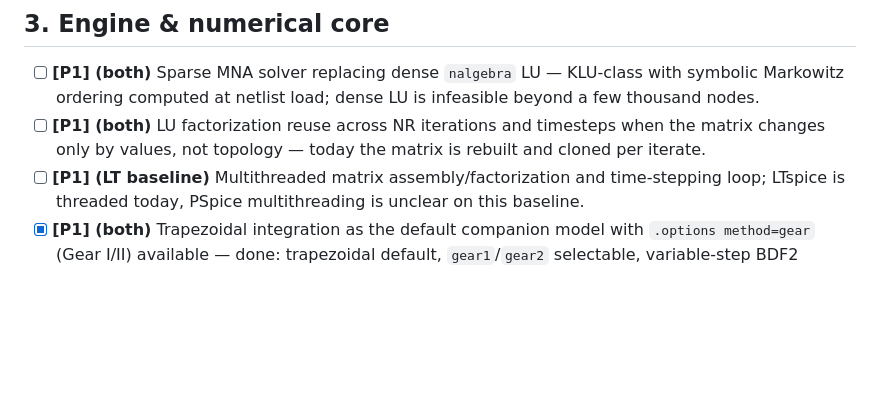
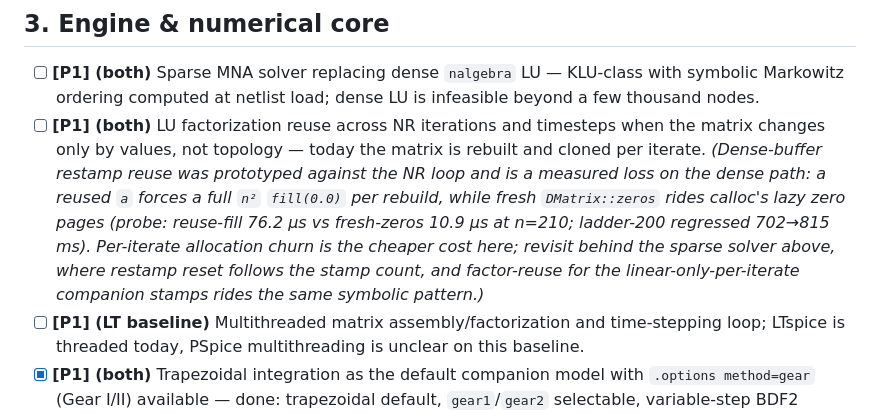
Before and after one commit to siamsamix/RSpice, a Markdown page: TODO.md, the part around the change. Rendered like a GitHub page; blank space fills up the shorter version.

Commit message:
docs(todo): [P1] LU-reuse item — record measured dense-path finding
Prototyped the line-88 restamp seam end to end (build_system_into zero-fill
split, MnaSystem.ax in-place residual, NewtonFrame buffer/reuse frame feeding
the DC and transient NR loops). Numerics stayed exact (132/93/8 suites green,
2.77e-7 rc-step error) but throughput regressed on every dense ladder:

  benchmark (--release, same machine, back-to-back vs HEAD):
    rc-step          3.11 -> 2.88 ms   (small-n wins, fill is free there)
    rc-ladder-50    16.95 -> 22.5-28.2 ms
    rc-ladder-200  702.43 -> 815-846 ms
    diode-rectifier  7.31 -> 6.51 ms

Cause, measured with a throwaway probe: restamping a reused dense buffer
must fill(0.0) every rebuild (76.2 us at n=210) while the fresh path's
DMatrix::zeros rides calloc lazy zero pages (10.9 us) and the sparse RC
stamps touch only ~4% of the matrix. The churn the item targets is cheaper
than the recycle; codes reverted, finding recorded on the open item. The
actual reuse win moves behind the sparse solver (line 86), where reset cost
follows the stamp count.

Parity: fmt red-count 2126 exact; clippy -D warnings 22 errors byte-identical
(sorted vs baseline); tree returns to b825ea4 except this note.

```diff
--- a/TODO.md
+++ b/TODO.md
@@ -86,7 +86,13 @@ below is written against that state.
 - [ ] **[P1] (both)** Sparse MNA solver replacing dense `nalgebra` LU — KLU-class with symbolic
   Markowitz ordering computed at netlist load; dense LU is infeasible beyond a few thousand nodes.
 - [ ] **[P1] (both)** LU factorization reuse across NR iterations and timesteps when the matrix changes
-  only by values, not topology — today the matrix is rebuilt and cloned per iterate.
+  only by values, not topology — today the matrix is rebuilt and cloned per iterate. *(Dense-buffer
+  restamp reuse was prototyped against the NR loop and is a measured loss on the dense path: a reused
+  `a` forces a full `n²` `fill(0.0)` per rebuild, while fresh `DMatrix::zeros` rides calloc's lazy
+  zero pages (probe: reuse-fill 76.2 µs vs fresh-zeros 10.9 µs at n=210; ladder-200 regressed
+  702→815 ms). Per-iterate allocation churn is the cheaper cost here; revisit behind the sparse
+  solver above, where restamp reset follows the stamp count, and factor-reuse for the
+  linear-only-per-iterate companion stamps rides the same symbolic pattern.)*
 - [ ] **[P1] (LT baseline)** Multithreaded matrix assembly/factorization and time-stepping loop;
   LTspice is threaded today, PSpice multithreading is unclear on this baseline.
 - [x] **[P1] (both)** Trapezoidal integration as the default companion model with `.options
```
